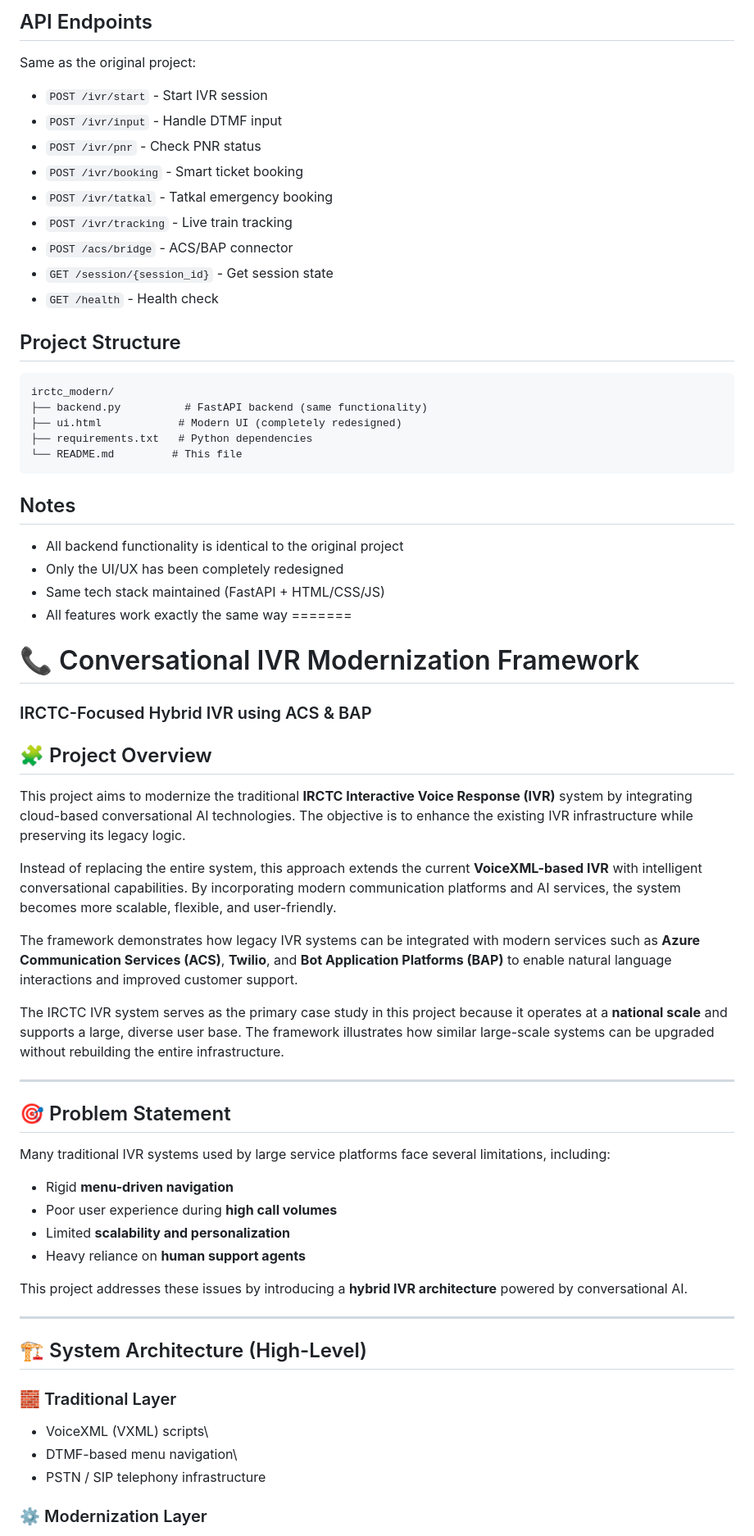
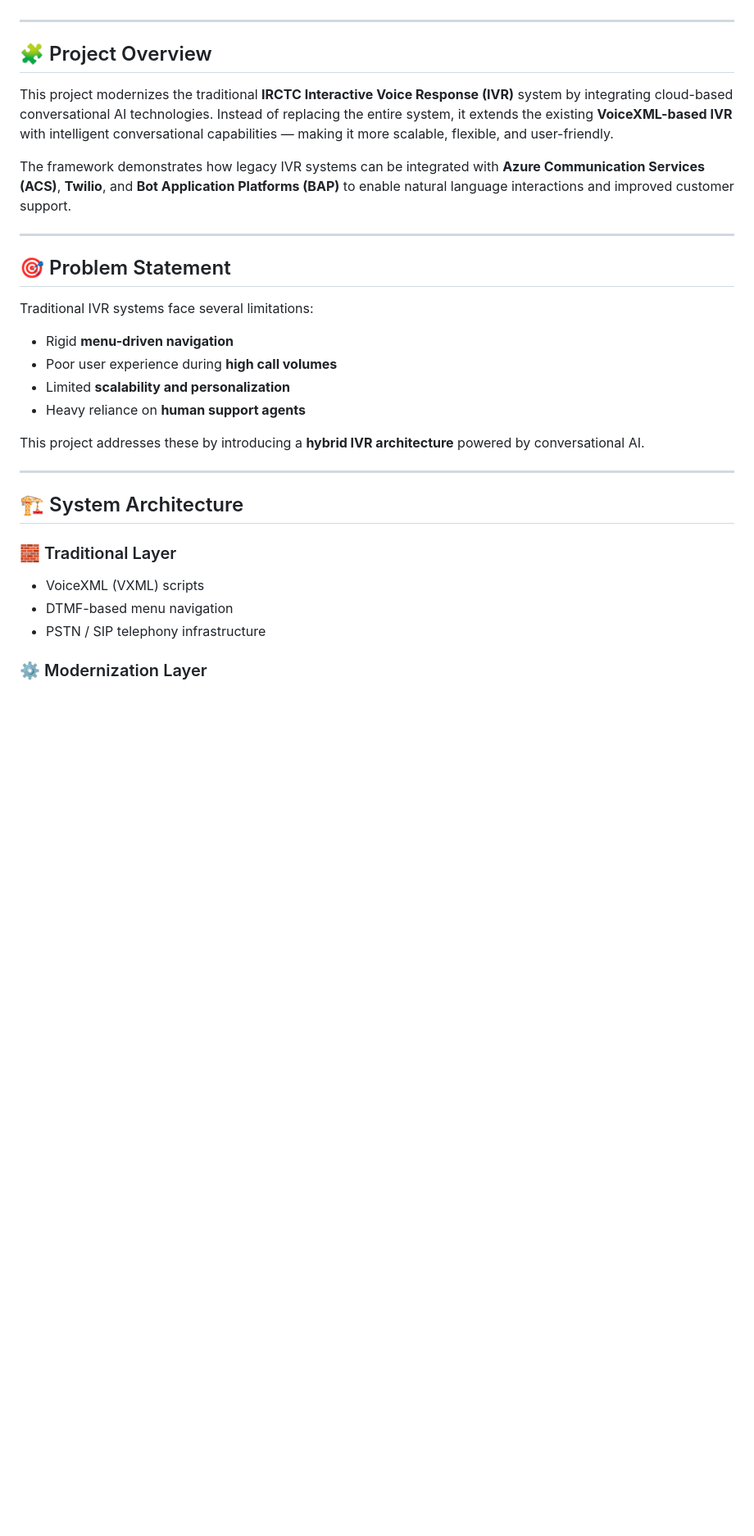
Before and after one commit to Siddharthmadini/AI-Enabled-Conversational-IVR-Modernization-Framework, a Markdown page: README.md, the part around one of its changes. Shown at 82% size. GitHub-like rendering; blank space fills up the shorter version.

````diff
--- a/README.md
+++ b/README.md
@@ -72,82 +7,31 @@ This version features a completely redesigned modern UI with:
-## API Endpoints
-
-Same as the original project:
-- `POST /ivr/start` - Start IVR session
-- `POST /ivr/input` - Handle DTMF input
-- `POST /ivr/pnr` - Check PNR status
-- `POST /ivr/booking` - Smart ticket booking
-- `POST /ivr/tatkal` - Tatkal emergency booking
-- `POST /ivr/tracking` - Live train tracking
-- `POST /acs/bridge` - ACS/BAP connector
-- `GET /session/{session_id}` - Get session state
-- `GET /health` - Health check
-
-## Project Structure
-
-```
-irctc_modern/
-├── backend.py          # FastAPI backend (same functionality)
-├── ui.html            # Modern UI (completely redesigned)
-├── requirements.txt   # Python dependencies
-└── README.md         # This file
-```
-
-## Notes
-
-- All backend functionality is identical to the original project
-- Only the UI/UX has been completely redesigned
-- Same tech stack maintained (FastAPI + HTML/CSS/JS)
-- All features work exactly the same way
-=======
-# 📞 Conversational IVR Modernization Framework
-
-### IRCTC-Focused Hybrid IVR using ACS & BAP
+---
 
 ## 🧩 Project Overview
 
-This project aims to modernize the traditional **IRCTC Interactive Voice
-Response (IVR)** system by integrating cloud-based conversational AI
-technologies. The objective is to enhance the existing IVR
-infrastructure while preserving its legacy logic.
+This project modernizes the traditional **IRCTC Interactive Voice Response (IVR)** system by integrating cloud-based conversational AI technologies. Instead of replacing the entire system, it extends the existing **VoiceXML-based IVR** with intelligent conversational capabilities — making it more scalable, flexible, and user-friendly.
 
-Instead of replacing the entire system, this approach extends the
-current **VoiceXML-based IVR** with intelligent conversational
-capabilities. By incorporating modern communication platforms and AI
-services, the system becomes more scalable, flexible, and user-friendly.
+The framework demonstrates how legacy IVR systems can be integrated with **Azure Communication Services (ACS)**, **Twilio**, and **Bot Application Platforms (BAP)** to enable natural language interactions and improved customer support.
 
-The framework demonstrates how legacy IVR systems can be integrated with
-modern services such as **Azure Communication Services (ACS)**,
-**Twilio**, and **Bot Application Platforms (BAP)** to enable natural
-language interactions and improved customer support.
-
-The IRCTC IVR system serves as the primary case study in this project
-because it operates at a **national scale** and supports a large,
-diverse user base. The framework illustrates how similar large-scale
-systems can be upgraded without rebuilding the entire infrastructure.
-
-------------------------------------------------------------------------
+---
 
 ## 🎯 Problem Statement
 
-Many traditional IVR systems used by large service platforms face
-several limitations, including:
+Traditional IVR systems face several limitations:
 
--   Rigid **menu-driven navigation**
--   Poor user experience during **high call volumes**
--   Limited **scalability and personalization**
--   Heavy reliance on **human support agents**
+- Rigid **menu-driven navigation**
+- Poor user experience during **high call volumes**
+- Limited **scalability and personalization**
+- Heavy reliance on **human support agents**
 
-This project addresses these issues by introducing a **hybrid IVR
-architecture** powered by conversational AI.
+This project addresses these by introducing a **hybrid IVR architecture** powered by conversational AI.
 
-------------------------------------------------------------------------
+---
 
-## 🏗️ System Architecture (High-Level)
+## 🏗️ System Architecture
 
 ### 🧱 Traditional Layer
-
--   VoiceXML (VXML) scripts\
--   DTMF-based menu navigation\
--   PSTN / SIP telephony infrastructure
+- VoiceXML (VXML) scripts
+- DTMF-based menu navigation
+- PSTN / SIP telephony infrastructure
 
 ### ⚙️ Modernization Layer
````
Also changed, not shown: other parts of README.md (+164 -120 lines).
